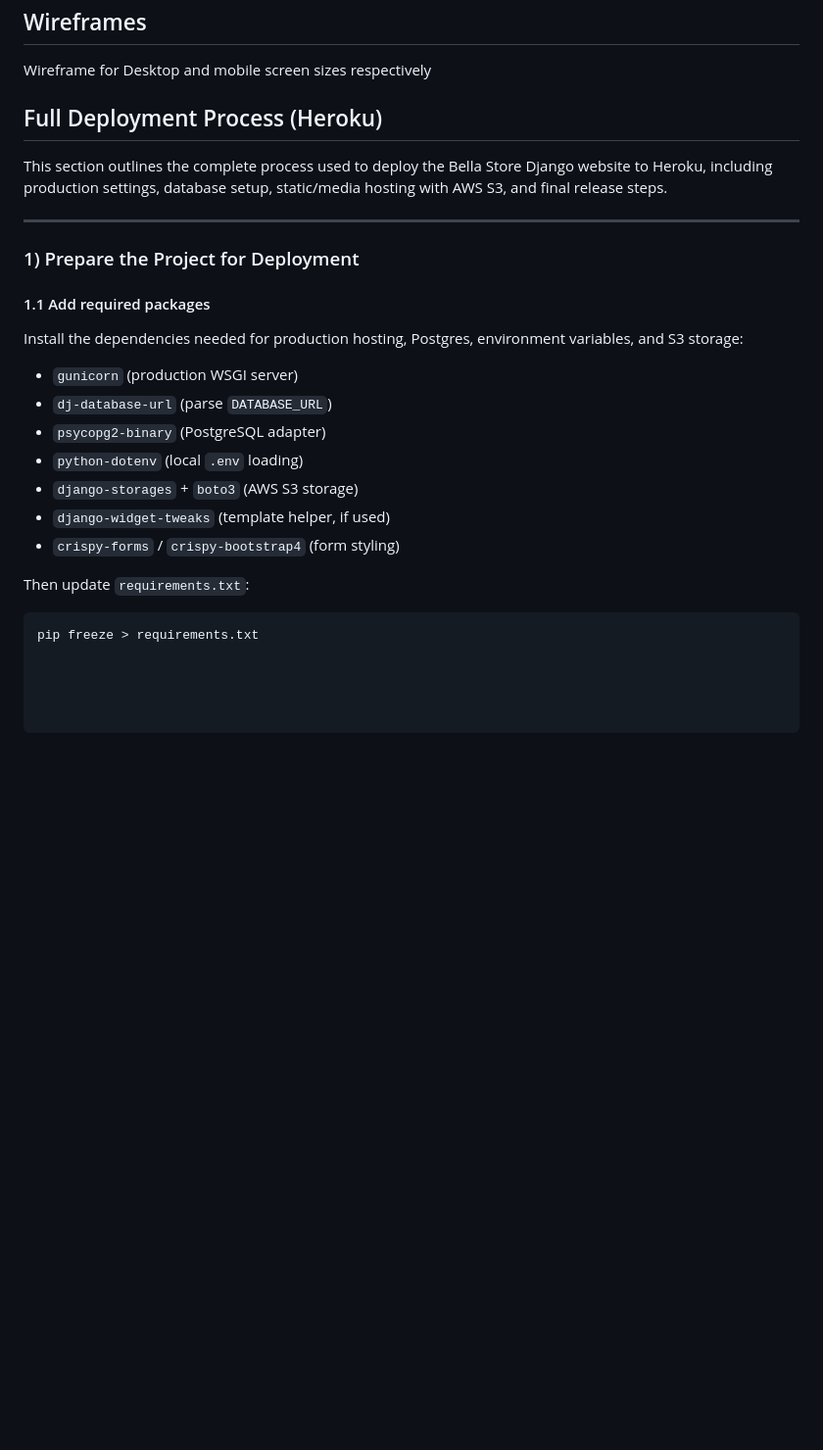
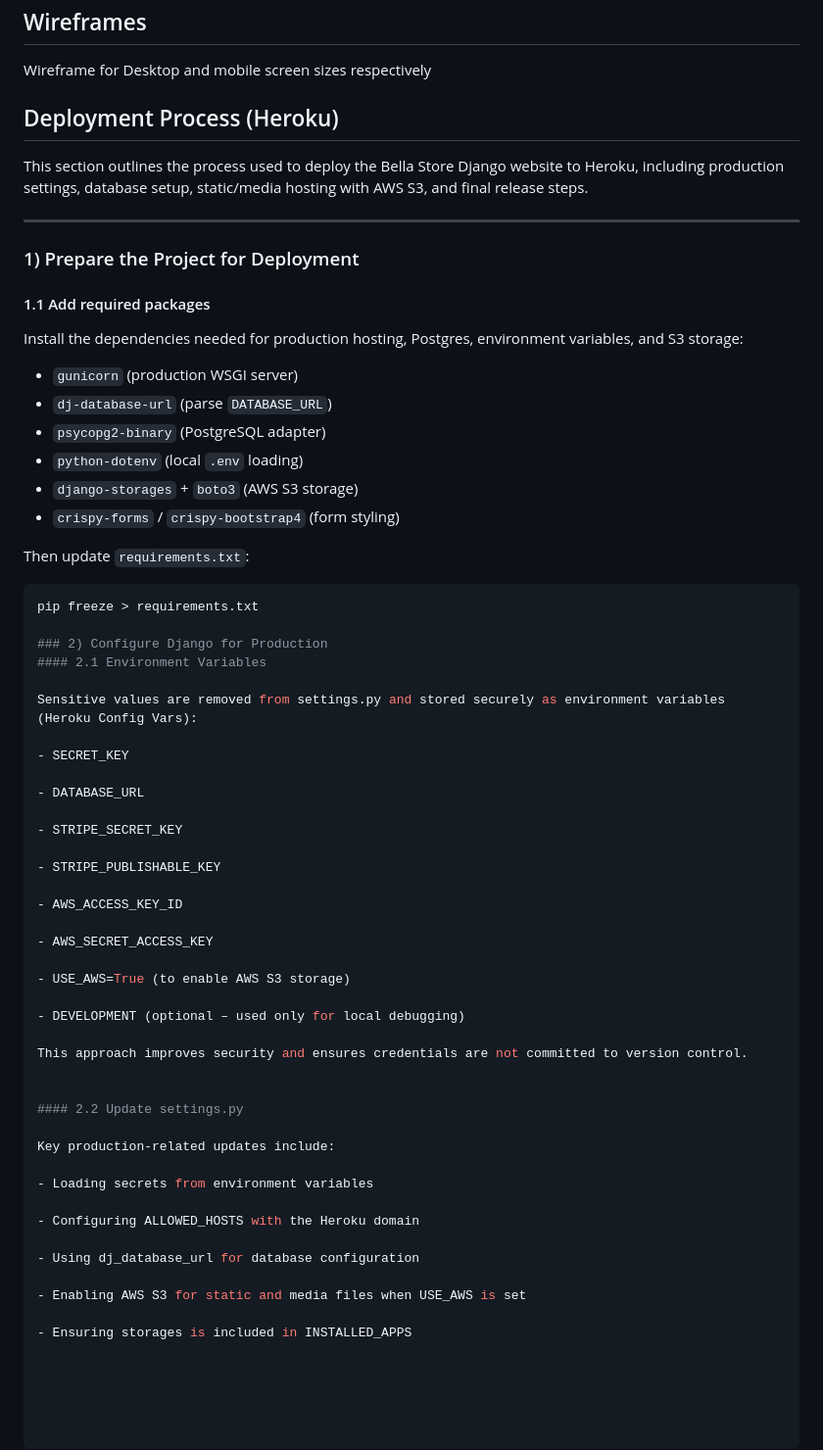
Before and after one commit to iyeme-dev/bella_stores, a Markdown page: README.md, the part around the change. Shown at 98% size. Drawn GitHub-style; blank space fills up the shorter version.

````diff
--- a/README.md
+++ b/README.md
@@ -287,9 +287,9 @@ Each section is logically structured to meet user needs while maintaining simpli
 
 Wireframe for Desktop and mobile screen sizes respectively
 
-## Full Deployment Process (Heroku)
+## Deployment Process (Heroku)
 
-This section outlines the complete process used to deploy the Bella Store Django website to Heroku, including production settings, database setup, static/media hosting with AWS S3, and final release steps.
+This section outlines the process used to deploy the Bella Store Django website to Heroku, including production settings, database setup, static/media hosting with AWS S3, and final release steps.
 
 ---
 
@@ -303,9 +303,46 @@ Install the dependencies needed for production hosting, Postgres, environment va
 - `psycopg2-binary` (PostgreSQL adapter)
 - `python-dotenv` (local `.env` loading)
 - `django-storages` + `boto3` (AWS S3 storage)
-- `django-widget-tweaks` (template helper, if used)
 - `crispy-forms` / `crispy-bootstrap4` (form styling)
 
 Then update `requirements.txt`:
 ```bash
 pip freeze > requirements.txt
+
+### 2) Configure Django for Production
+#### 2.1 Environment Variables
+
+Sensitive values are removed from settings.py and stored securely as environment variables (Heroku Config Vars):
+
+- SECRET_KEY
+
+- DATABASE_URL
+
+- STRIPE_SECRET_KEY
+
+- STRIPE_PUBLISHABLE_KEY
+
+- AWS_ACCESS_KEY_ID
+
+- AWS_SECRET_ACCESS_KEY
+
+- USE_AWS=True (to enable AWS S3 storage)
+
+- DEVELOPMENT (optional – used only for local debugging)
+
+This approach improves security and ensures credentials are not committed to version control.
+
+
+#### 2.2 Update settings.py
+
+Key production-related updates include:
+
+- Loading secrets from environment variables
+
+- Configuring ALLOWED_HOSTS with the Heroku domain
+
+- Using dj_database_url for database configuration
+
+- Enabling AWS S3 for static and media files when USE_AWS is set
+
+- Ensuring storages is included in INSTALLED_APPS
````
